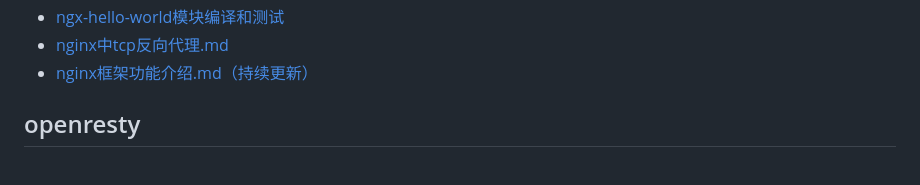
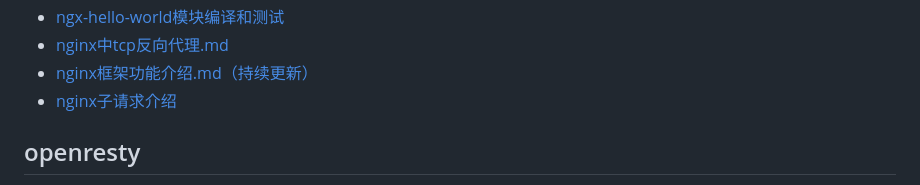
Before and after one commit to perrynzhou/webserver-reading-note, a Markdown page: README.md, the part around the change. GitHub-like rendering.

```diff
--- a/README.md
+++ b/README.md
@@ -45,7 +45,7 @@
   - [ngx-hello-world模块编译和测试](./document/nginx-1.19.2/ngx-hello-world模块编译和测试.md)
   - [nginx中tcp反向代理.md](./document/nginx-1.19.2/2020-11-03-nginx中tcp反向代理.md)
   - [nginx框架功能介绍.md（持续更新）](./document/nginx-1.19.2/2020-11-03-nginx框架功能介绍.md)
-
+  - [nginx子请求介绍](./document/nginx-1.19.2/2020-11-20-nginx子请求介绍.md)
 
 ## openresty
   - [OpenResty基本介绍](./document/openresty-1.17.8.2/OpenResty基本介绍.md)
```
Also changed, not shown: document/nginx-1.19.2/2020-11-20-nginx子请求介绍.md (added, +33 -0 lines), document/images/ngx_sub_request.jpg (added), 1 other file.
